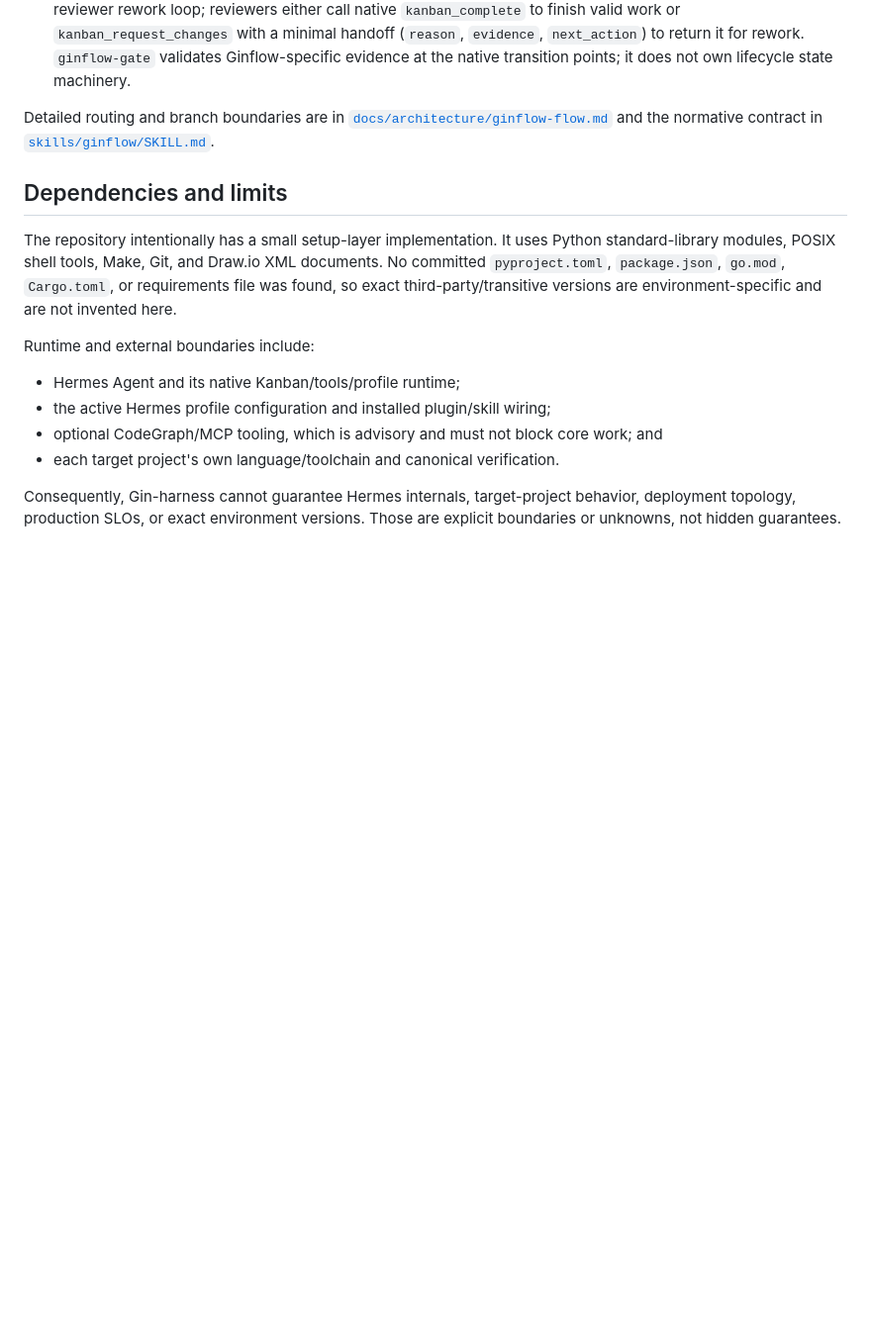
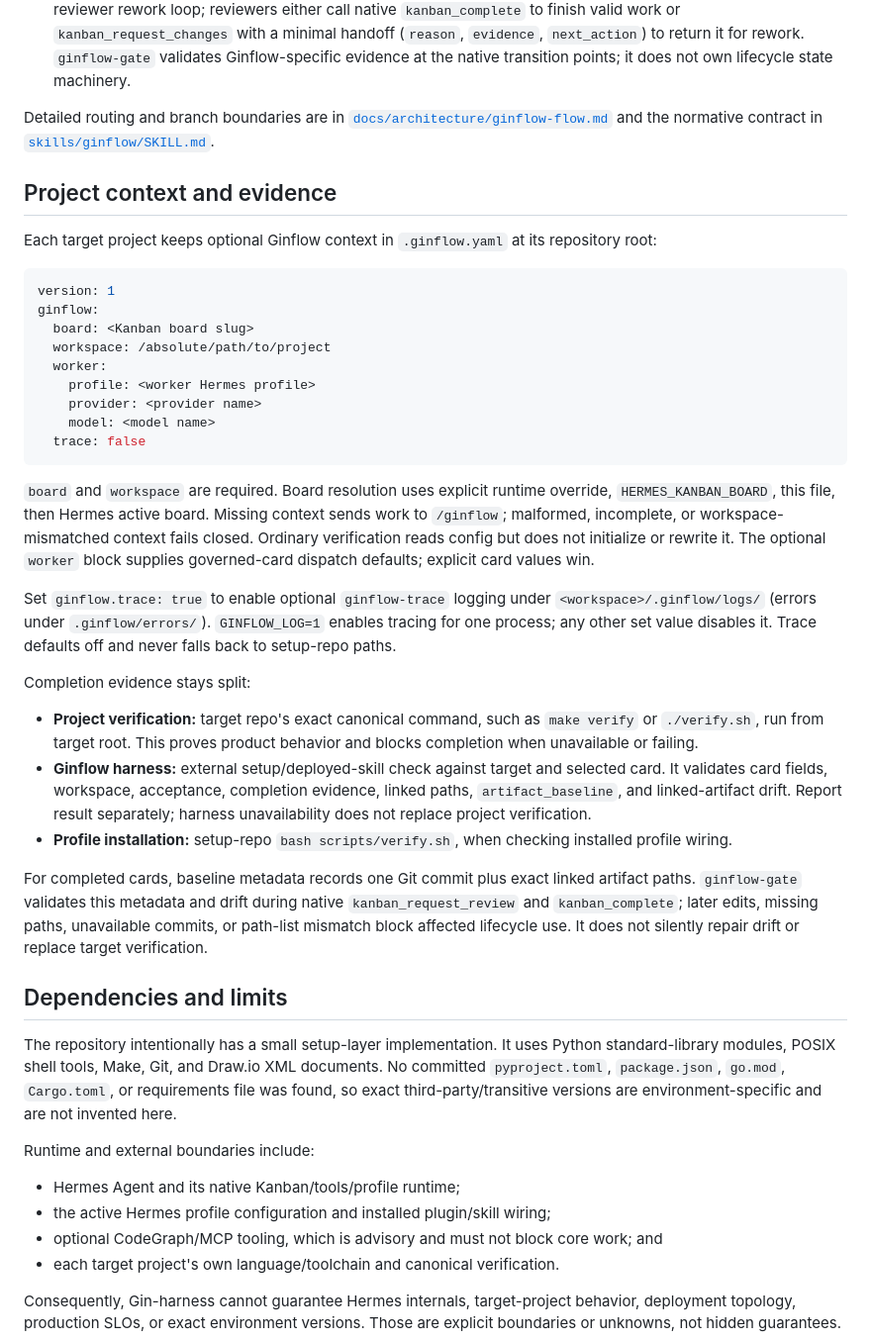
Before and after one commit to ginn1111/gin-harness, a Markdown page: README.md, the part around one of its changes. Shown at 99% size. GitHub-like rendering; blank space fills up the shorter version.

````diff
--- a/README.md
+++ b/README.md
@@ -72,6 +68,34 @@ The plugin provides context and gates; it does not replace Hermes, inspect skill
 7. **Review and completion:** workers submit governed work with native `kanban_request_review` after canonical verification and linked-artifact finalization. Hermes Kanban owns the `running -> review -> done` lifecycle and reviewer rework loop; reviewers either call native `kanban_complete` to finish valid work or `kanban_request_changes` with a minimal handoff (`reason`, `evidence`, `next_action`) to return it for rework. `ginflow-gate` validates Ginflow-specific evidence at the native transition points; it does not own lifecycle state machinery.
 
 Detailed routing and branch boundaries are in [`docs/architecture/ginflow-flow.md`](docs/architecture/ginflow-flow.md) and the normative contract in [`skills/ginflow/SKILL.md`](skills/ginflow/SKILL.md).
+
+## Project context and evidence
+
+Each target project keeps optional Ginflow context in `.ginflow.yaml` at its repository root:
+
+```yaml
+version: 1
+ginflow:
+  board: <Kanban board slug>
+  workspace: /absolute/path/to/project
+  worker:
+    profile: <worker Hermes profile>
+    provider: <provider name>
+    model: <model name>
+  trace: false
+```
+
+`board` and `workspace` are required. Board resolution uses explicit runtime override, `HERMES_KANBAN_BOARD`, this file, then Hermes active board. Missing context sends work to `/ginflow`; malformed, incomplete, or workspace-mismatched context fails closed. Ordinary verification reads config but does not initialize or rewrite it. The optional `worker` block supplies governed-card dispatch defaults; explicit card values win.
+
+Set `ginflow.trace: true` to enable optional `ginflow-trace` logging under `<workspace>/.ginflow/logs/` (errors under `.ginflow/errors/`). `GINFLOW_LOG=1` enables tracing for one process; any other set value disables it. Trace defaults off and never falls back to setup-repo paths.
+
+Completion evidence stays split:
+
+- **Project verification:** target repo's exact canonical command, such as `make verify` or `./verify.sh`, run from target root. This proves product behavior and blocks completion when unavailable or failing.
+- **Ginflow harness:** external setup/deployed-skill check against target and selected card. It validates card fields, workspace, acceptance, completion evidence, linked paths, `artifact_baseline`, and linked-artifact drift. Report result separately; harness unavailability does not replace project verification.
+- **Profile installation:** setup-repo `bash scripts/verify.sh`, when checking installed profile wiring.
+
+For completed cards, baseline metadata records one Git commit plus exact linked artifact paths. `ginflow-gate` validates this metadata and drift during native `kanban_request_review` and `kanban_complete`; later edits, missing paths, unavailable commits, or path-list mismatch block affected lifecycle use. It does not silently repair drift or replace target verification.
 
 ## Dependencies and limits
 
````
Also changed, not shown: other parts of README.md (+9 -13 lines).
